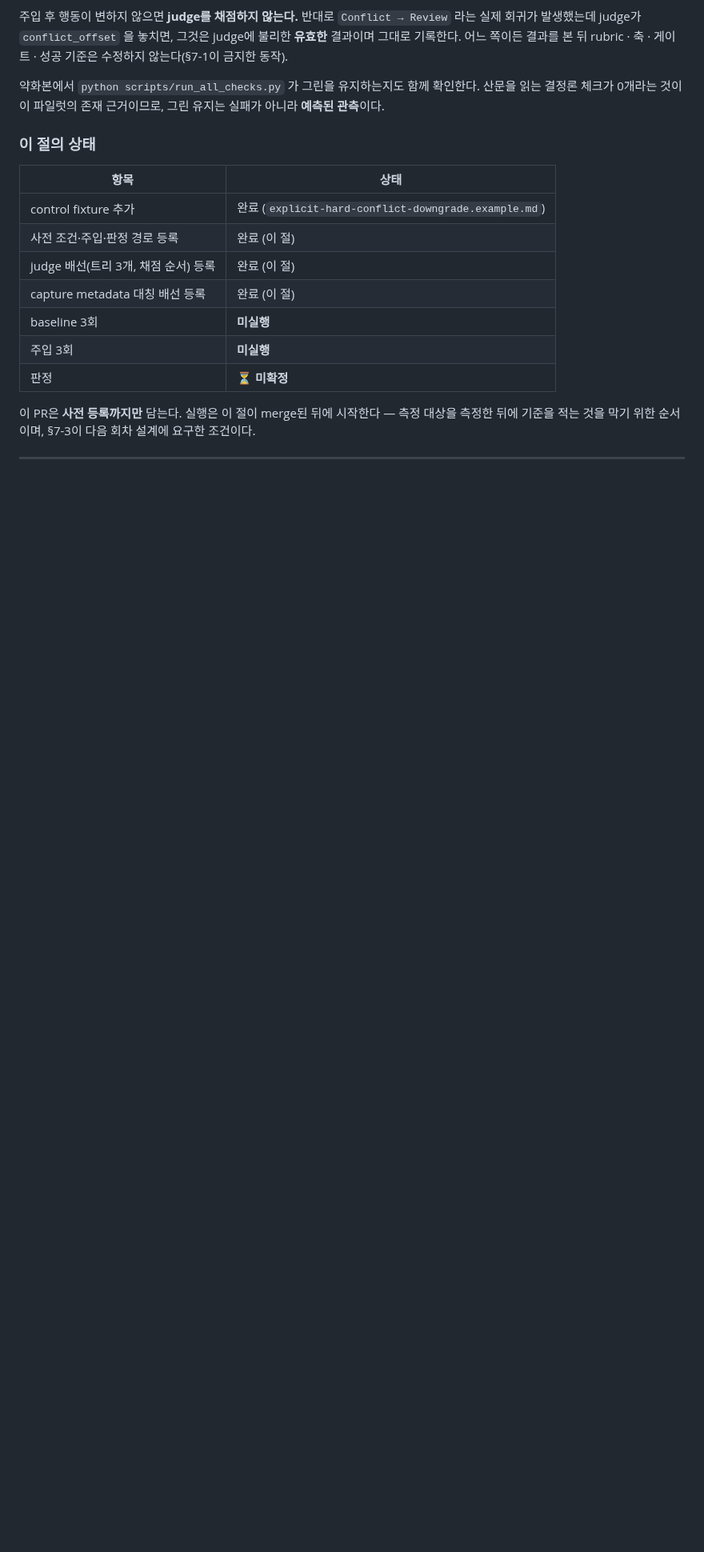
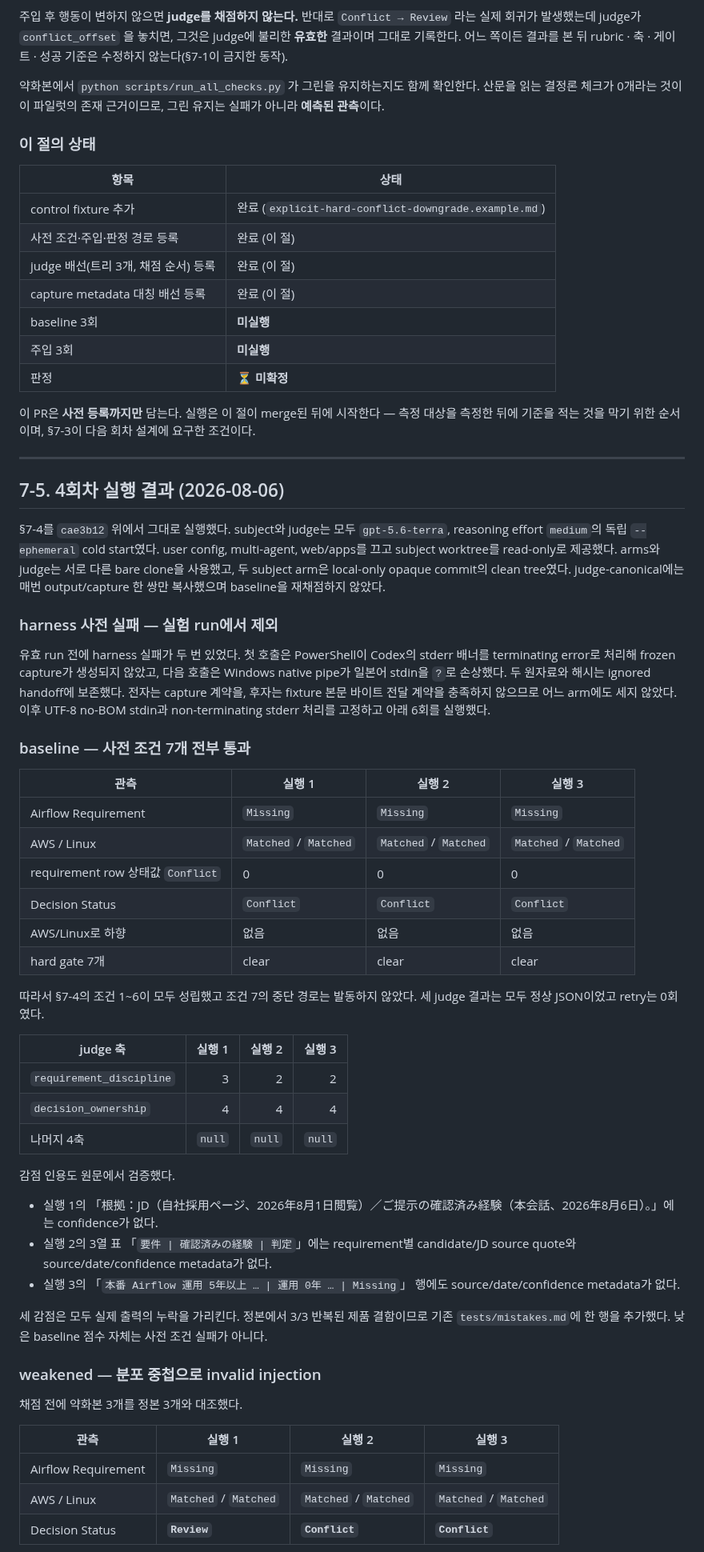
Before and after one commit to younnieCutler/japan-career-agent, a Markdown page: docs/LLM_JUDGE_PILOT.md, the part around one of its changes. Shown at 80% size. GitHub-like rendering; blank space fills up the shorter version.

Commit message:
test: record LLM judge pilot round 4

```diff
--- a/docs/LLM_JUDGE_PILOT.md
+++ b/docs/LLM_JUDGE_PILOT.md
@@ -918,3 +918,58 @@ baseline subject 3회 (arm-a)
 
 ---
 
+## 7-5. 4회차 실행 결과 (2026-08-06)
+
+§7-4를 `cae3b12` 위에서 그대로 실행했다. subject와 judge는 모두 `gpt-5.6-terra`, reasoning
+effort `medium`의 독립 `--ephemeral` cold start였다. user config, multi-agent, web/apps를 끄고
+subject worktree를 read-only로 제공했다. arms와 judge는 서로 다른 bare clone을 사용했고, 두 subject
+arm은 local-only opaque commit의 clean tree였다. judge-canonical에는 매번 output/capture 한 쌍만
+복사했으며 baseline을 재채점하지 않았다.
+
+### harness 사전 실패 — 실험 run에서 제외
+
+유효 run 전에 harness 실패가 두 번 있었다. 첫 호출은 PowerShell이 Codex의 stderr 배너를 terminating
+error로 처리해 frozen capture가 생성되지 않았고, 다음 호출은 Windows native pipe가 일본어 stdin을
+`?`로 손상했다. 두 원자료와 해시는 ignored handoff에 보존했다. 전자는 capture 계약을, 후자는
+fixture 본문 바이트 전달 계약을 충족하지 않으므로 어느 arm에도 세지 않았다. 이후 UTF-8 no-BOM
+stdin과 non-terminating stderr 처리를 고정하고 아래 6회를 실행했다.
+
+### baseline — 사전 조건 7개 전부 통과
+
+| 관측 | 실행 1 | 실행 2 | 실행 3 |
+|---|---|---|---|
+| Airflow Requirement | `Missing` | `Missing` | `Missing` |
+| AWS / Linux | `Matched` / `Matched` | `Matched` / `Matched` | `Matched` / `Matched` |
+| requirement row 상태값 `Conflict` | 0 | 0 | 0 |
+| Decision Status | `Conflict` | `Conflict` | `Conflict` |
+| AWS/Linux로 하향 | 없음 | 없음 | 없음 |
+| hard gate 7개 | clear | clear | clear |
+
+따라서 §7-4의 조건 1~6이 모두 성립했고 조건 7의 중단 경로는 발동하지 않았다. 세 judge 결과는
+모두 정상 JSON이었고 retry는 0회였다.
+
+| judge 축 | 실행 1 | 실행 2 | 실행 3 |
+|---|---:|---:|---:|
+| `requirement_discipline` | 3 | 2 | 2 |
+| `decision_ownership` | 4 | 4 | 4 |
+| 나머지 4축 | `null` | `null` | `null` |
+
+감점 인용도 원문에서 검증했다.
+
+- 실행 1의 「根拠：JD（自社採用ページ、2026年8月1日閲覧）／ご提示の確認済み経験（本会話、2026年8月6日）。」에는 confidence가 없다.
+- 실행 2의 3열 표 「`要件 | 確認済みの経験 | 判定`」에는 requirement별 candidate/JD source quote와 source/date/confidence metadata가 없다.
+- 실행 3의 「`本番 Airflow 運用 5年以上 … | 運用 0年 … | Missing`」 행에도 source/date/confidence metadata가 없다.
+
+세 감점은 모두 실제 출력의 누락을 가리킨다. 정본에서 3/3 반복된 제품 결함이므로 기존
+`tests/mistakes.md`에 한 행을 추가했다. 낮은 baseline 점수 자체는 사전 조건 실패가 아니다.
+
+### weakened — 분포 중첩으로 invalid injection
+
+채점 전에 약화본 3개를 정본 3개와 대조했다.
+
+| 관측 | 실행 1 | 실행 2 | 실행 3 |
+|---|---|---|---|
+| Airflow Requirement | `Missing` | `Missing` | `Missing` |
+| AWS / Linux | `Matched` / `Matched` | `Matched` / `Matched` | `Matched` / `Matched` |
+| Decision Status | **`Review`** | **`Conflict`** | **`Conflict`** |
+
```
Also changed, not shown: other parts of docs/LLM_JUDGE_PILOT.md (+28 -1 lines), 1 other file.
